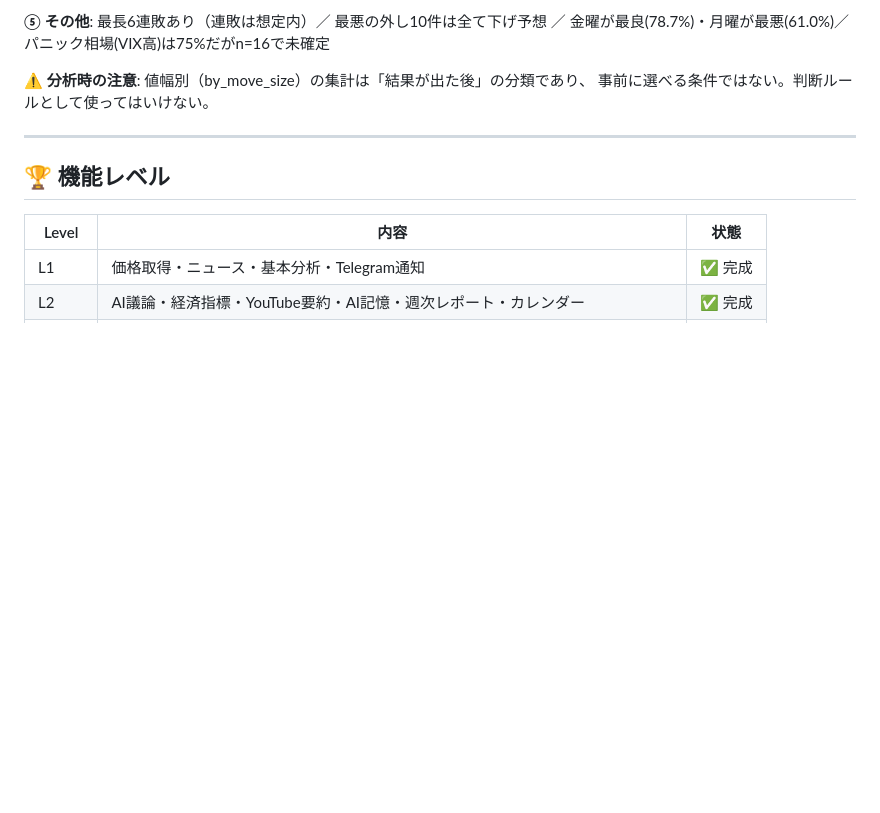
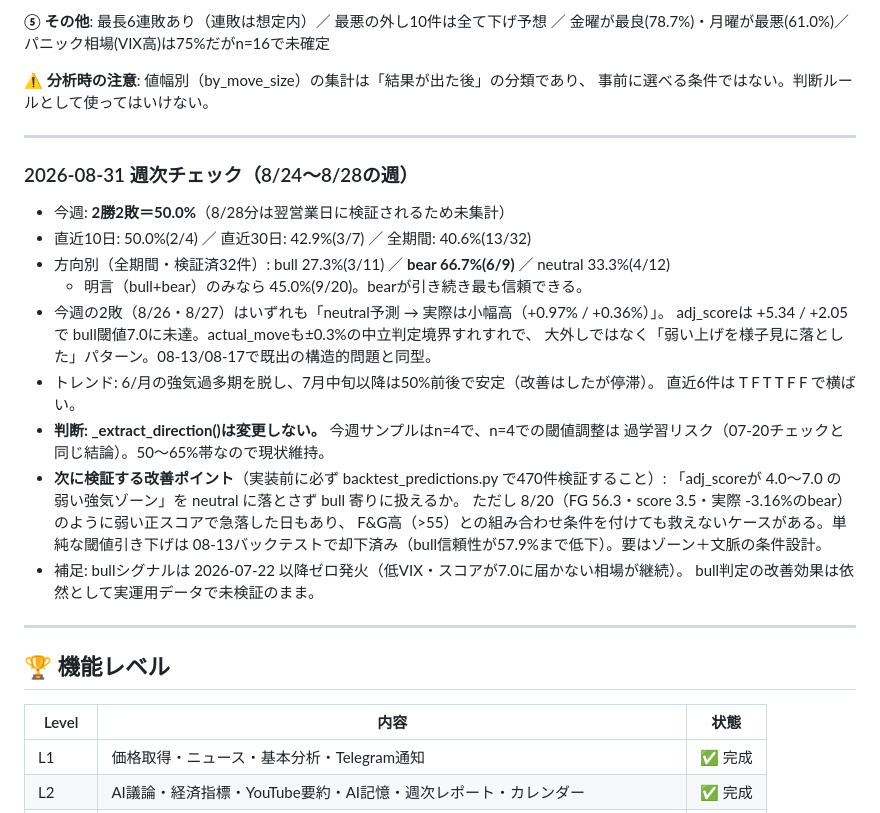
Before and after one commit to youn24/market-ai-secretary, a Markdown page: CLAUDE.md, the part around the change. Rendered like a GitHub page; blank space fills up the shorter version.

Commit message:
docs: 週次精度チェック記録（2026-08-31・50%・現状維持）
Co-Authored-By: Claude Sonnet 5 <noreply@anthropic.com>

```diff
--- a/CLAUDE.md
+++ b/CLAUDE.md
@@ -401,6 +401,29 @@ bull は閾値7.0のため弱い帯が存在せず全帯でS。
 
 **⚠️ 分析時の注意**: 値幅別（by_move_size）の集計は「結果が出た後」の分類であり、
 事前に選べる条件ではない。判断ルールとして使ってはいけない。
+
+---
+
+### 2026-08-31 週次チェック（8/24〜8/28の週）
+
+- 今週: **2勝2敗＝50.0%**（8/28分は翌営業日に検証されるため未集計）
+- 直近10日: 50.0%(2/4) ／ 直近30日: 42.9%(3/7) ／ 全期間: 40.6%(13/32)
+- 方向別（全期間・検証済32件）: bull 27.3%(3/11) ／ **bear 66.7%(6/9)** ／ neutral 33.3%(4/12)
+  - 明言（bull+bear）のみなら 45.0%(9/20)。bearが引き続き最も信頼できる。
+- 今週の2敗（8/26・8/27）はいずれも「neutral予測 → 実際は小幅高（+0.97% / +0.36%）」。
+  adj_scoreは +5.34 / +2.05 で bull閾値7.0に未達。actual_moveも±0.3%の中立判定境界すれすれで、
+  大外しではなく「弱い上げを様子見に落とした」パターン。08-13/08-17で既出の構造的問題と同型。
+- トレンド: 6/月の強気過多期を脱し、7月中旬以降は50%前後で安定（改善はしたが停滞）。
+  直近6件は T F T T F F で横ばい。
+- **判断: _extract_direction()は変更しない。** 今週サンプルはn=4で、n=4での閾値調整は
+  過学習リスク（07-20チェックと同じ結論）。50〜65%帯なので現状維持。
+- **次に検証する改善ポイント**（実装前に必ず backtest_predictions.py で470件検証すること）:
+  「adj_scoreが 4.0〜7.0 の弱い強気ゾーン」を neutral に落とさず bull 寄りに扱えるか。
+  ただし 8/20（FG 56.3・score 3.5・実際 -3.16%のbear）のように弱い正スコアで急落した日もあり、
+  F&G高（>55）との組み合わせ条件を付けても救えないケースがある。単純な閾値引き下げは
+  08-13バックテストで却下済み（bull信頼性が57.9%まで低下）。要はゾーン＋文脈の条件設計。
+- 補足: bullシグナルは 2026-07-22 以降ゼロ発火（低VIX・スコアが7.0に届かない相場が継続）。
+  bull判定の改善効果は依然として実運用データで未検証のまま。
 
 ---
 
```
